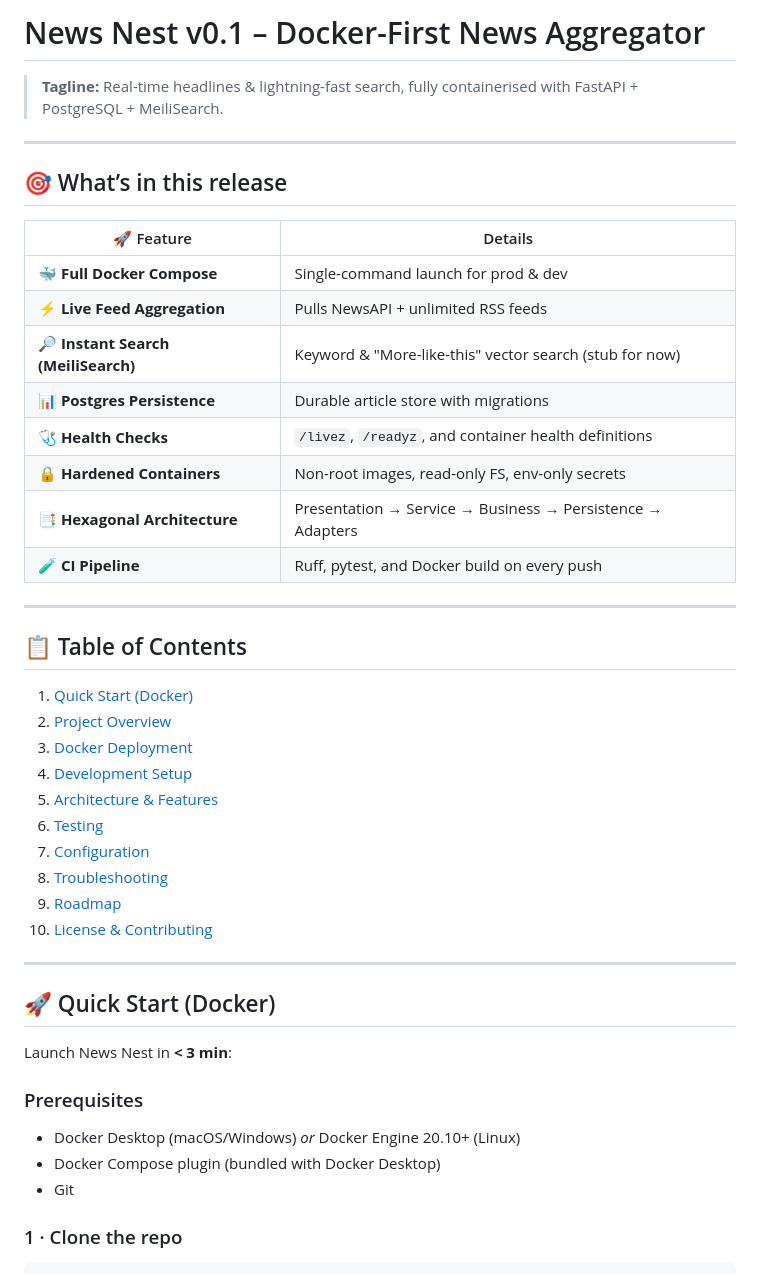
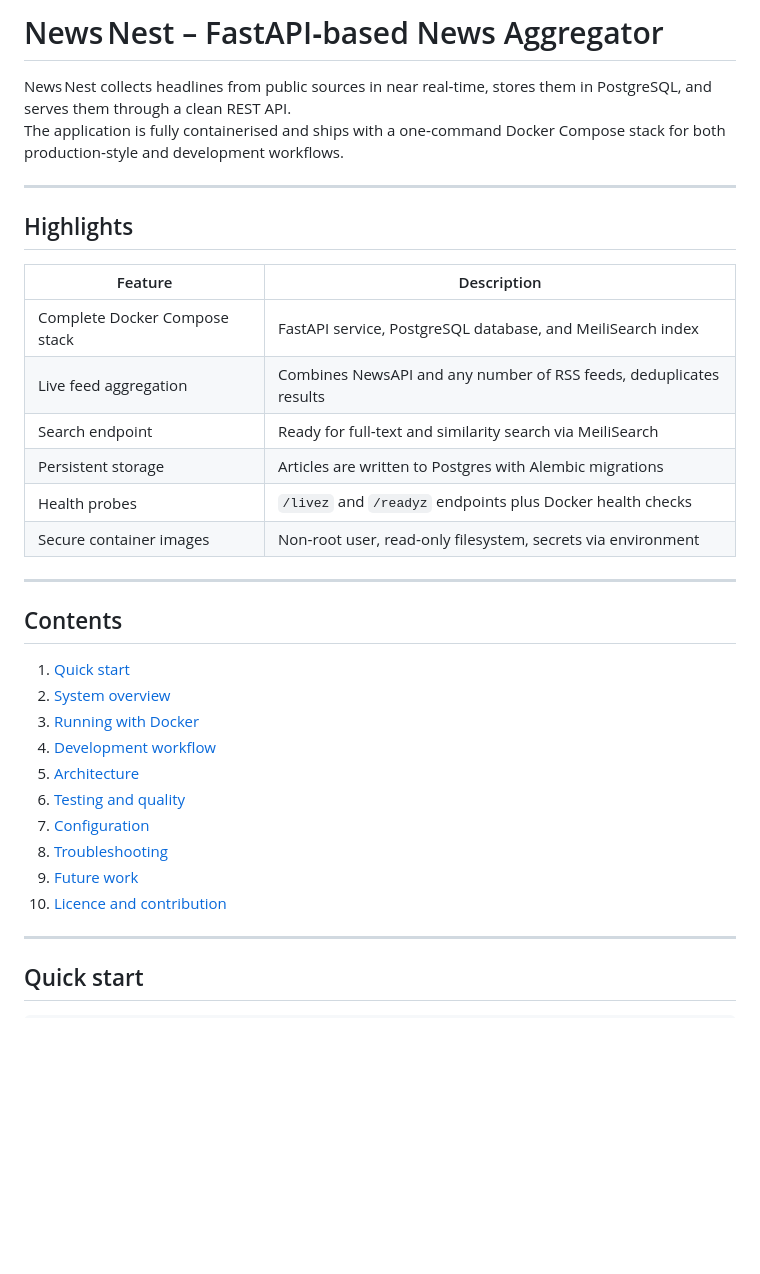
Before and after one commit to Newsnest1/News-Nest1, a Markdown page: README.md, the part around one of its changes. GitHub-like rendering; blank space fills up the shorter version.

````diff
--- a/README.md
+++ b/README.md
@@ -1,45 +1,38 @@
-# News Nest v0.1 – Docker-First News Aggregator
+# News Nest – FastAPI‑based News Aggregator
 
-> **Tagline:** Real-time headlines & lightning-fast search, fully containerised with FastAPI + PostgreSQL + MeiliSearch.
+News Nest collects headlines from public sources in near real‑time, stores them in PostgreSQL, and serves them through a clean REST API.
+The application is fully containerised and ships with a one‑command Docker Compose stack for both production‑style and development workflows.
 
 ---
 
-## 🎯  What’s in this release
+## Highlights
 
-| 🚀 Feature | Details |
-|-----------|---------|
-| **🐳 Full Docker Compose** | Single-command launch for prod & dev |
-| **⚡ Live Feed Aggregation** | Pulls NewsAPI + unlimited RSS feeds |
-| **🔎 Instant Search (MeiliSearch)** | Keyword & "More-like-this" vector search (stub for now) |
-| **📊 Postgres Persistence** | Durable article store with migrations |
-| **🩺 Health Checks** | `/livez`, `/readyz`, and container health definitions |
-| **🔒 Hardened Containers** | Non-root images, read-only FS, env-only secrets |
-| **📑 Hexagonal Architecture** | Presentation → Service → Business → Persistence → Adapters |
-| **🧪 CI Pipeline** | Ruff, pytest, and Docker build on every push |
+| Feature | Description |
+|---------|-------------|
+| Complete Docker Compose stack | FastAPI service, PostgreSQL database, and MeiliSearch index |
+| Live feed aggregation | Combines NewsAPI and any number of RSS feeds, deduplicates results |
+| Search endpoint | Ready for full‑text and similarity search via MeiliSearch |
+| Persistent storage | Articles are written to Postgres with Alembic migrations |
+| Health probes | `/livez` and `/readyz` endpoints plus Docker health checks |
+| Secure container images | Non‑root user, read‑only filesystem, secrets via environment |
 
 ---
 
-## 📋  Table of Contents
-1. [Quick Start (Docker)](#quick-start-docker)
-2. [Project Overview](#project-overview)
-3. [Docker Deployment](#docker-deployment)
-4. [Development Setup](#development-setup)
-5. [Architecture & Features](#architecture--features)
-6. [Testing](#testing)
+## Contents
+
+1. [Quick start](#quick-start)
+2. [System overview](#system-overview)
+3. [Running with Docker](#running-with-docker)
+4. [Development workflow](#development-workflow)
+5. [Architecture](#architecture)
+6. [Testing and quality](#testing-and-quality)
 7. [Configuration](#configuration)
 8. [Troubleshooting](#troubleshooting)
-9. [Roadmap](#roadmap)
-10. [License & Contributing](#license--contributing)
+9. [Future work](#future-work)
+10. [Licence and contribution](#licence-and-contribution)
 
 ---
 
-## 🚀  Quick Start (Docker)
-Launch News Nest in **< 3 min**:
+## Quick start
 
-### Prerequisites
-* Docker Desktop (macOS/Windows) *or* Docker Engine 20.10+ (Linux)
-* Docker Compose plugin (bundled with Docker Desktop)
-* Git
-
-### 1 · Clone the repo
 ```bash
````
Also changed, not shown: other parts of README.md (+119 -110 lines).
